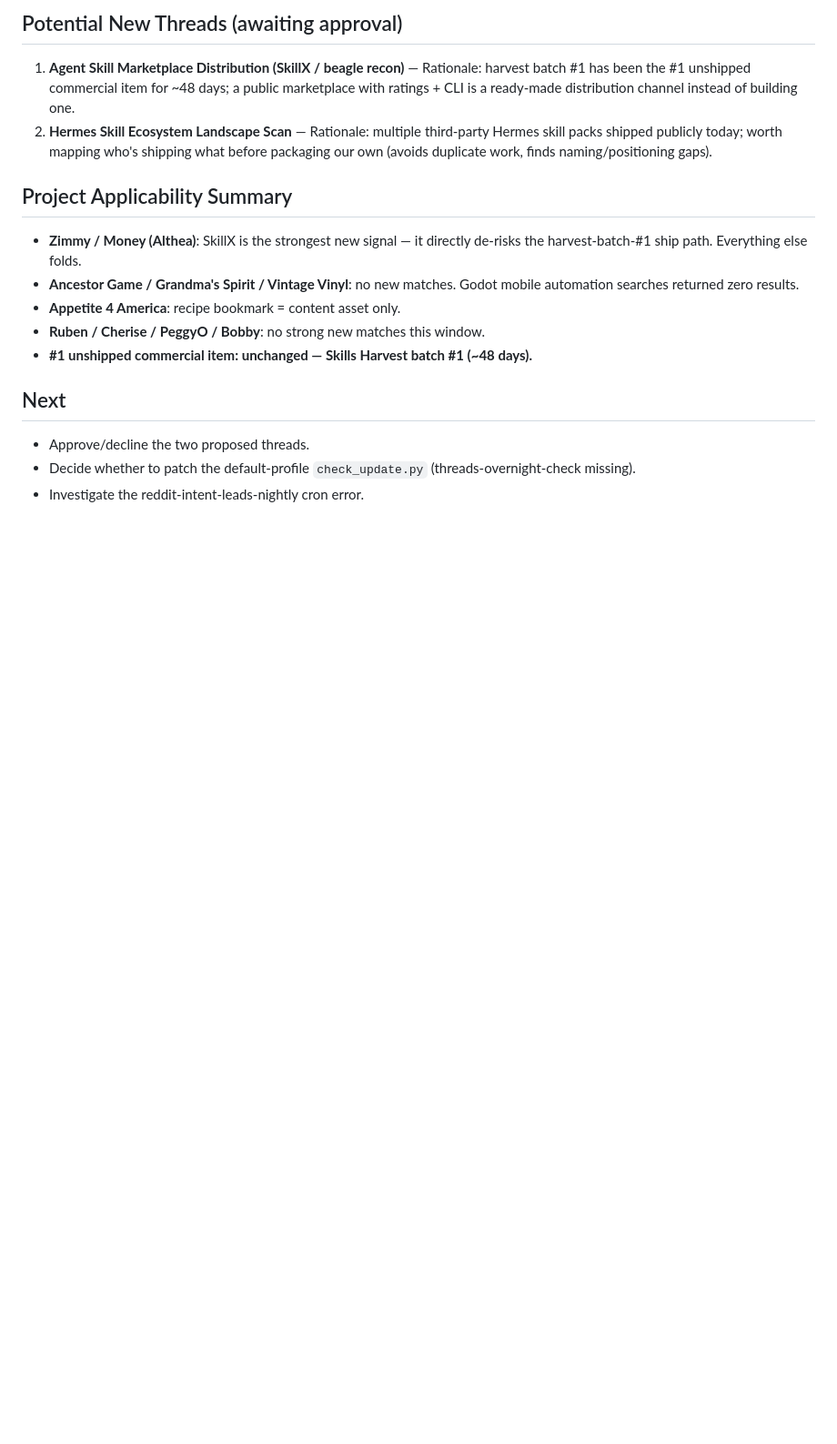
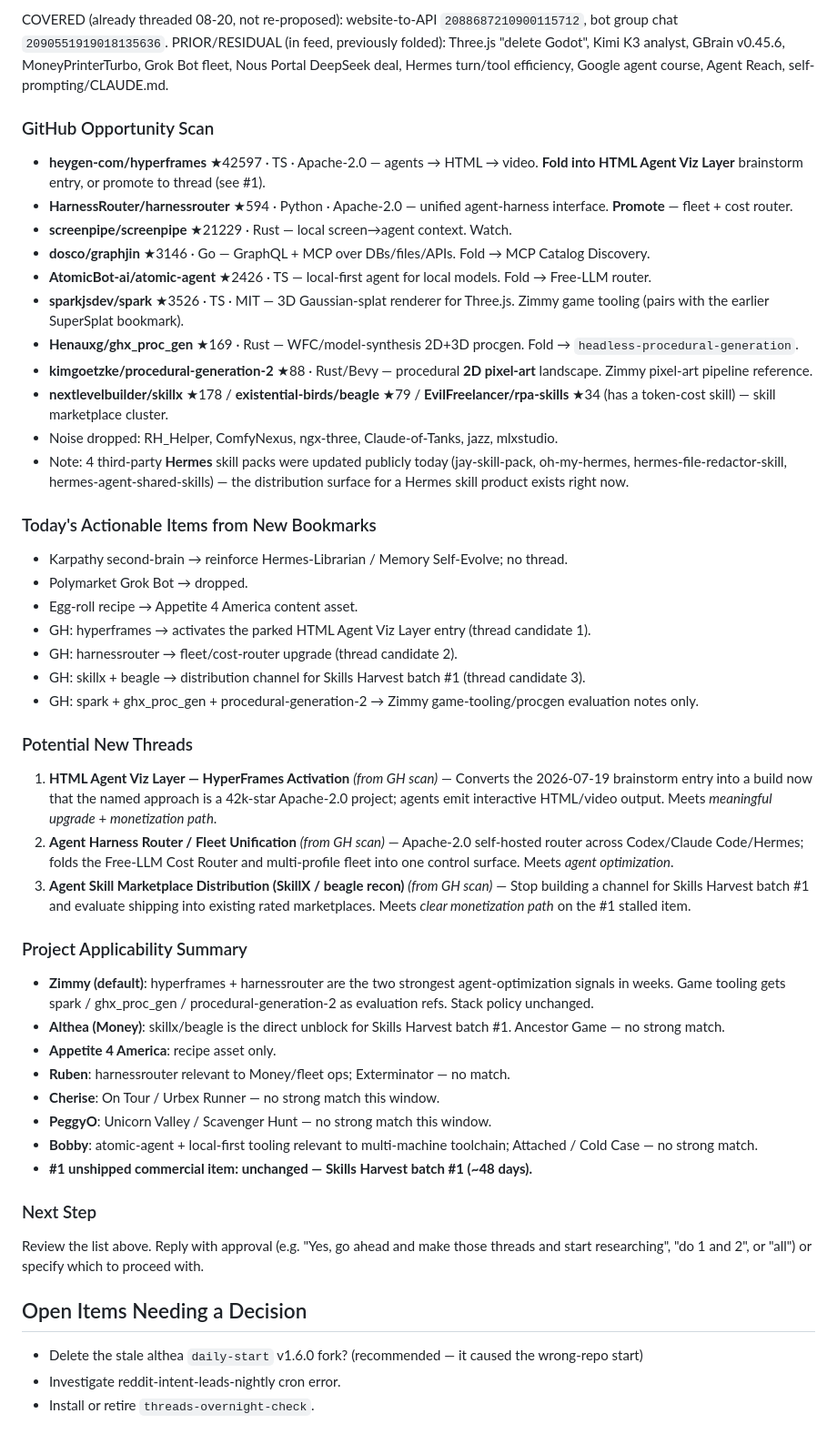
Before and after one commit to happydestiny79/gbrain-daily, a Markdown page: 2026-08-25.md, the part around one of its changes. Shown at 91% size. GitHub-like rendering; blank space fills up the shorter version.

```diff
--- a/2026-08-25.md
+++ b/2026-08-25.md
@@ -33,16 +49,48 @@ Previously-reported items still in the pull (already folded on 08-20, not re-pro
 
-## Potential New Threads (awaiting approval)
-1. **Agent Skill Marketplace Distribution (SkillX / beagle recon)** — Rationale: harvest batch #1 has been the #1 unshipped commercial item for ~48 days; a public marketplace with ratings + CLI is a ready-made distribution channel instead of building one.
-2. **Hermes Skill Ecosystem Landscape Scan** — Rationale: multiple third-party Hermes skill packs shipped publicly today; worth mapping who's shipping what before packaging our own (avoids duplicate work, finds naming/positioning gaps).
+COVERED (already threaded 08-20, not re-proposed): website-to-API `2088687210900115712`, bot group chat `2090551919018135636`.
+PRIOR/RESIDUAL (in feed, previously folded): Three.js "delete Godot", Kimi K3 analyst, GBrain v0.45.6, MoneyPrinterTurbo, Grok Bot fleet, Nous Portal DeepSeek deal, Hermes turn/tool efficiency, Google agent course, Agent Reach, self-prompting/CLAUDE.md.
 
-## Project Applicability Summary
-- **Zimmy / Money (Althea)**: SkillX is the strongest new signal — it directly de-risks the harvest-batch-#1 ship path. Everything else folds.
-- **Ancestor Game / Grandma's Spirit / Vintage Vinyl**: no new matches. Godot mobile automation searches returned zero results.
-- **Appetite 4 America**: recipe bookmark = content asset only.
-- **Ruben / Cherise / PeggyO / Bobby**: no strong new matches this window.
+### GitHub Opportunity Scan
+- **heygen-com/hyperframes** ★42597 · TS · Apache-2.0 — agents → HTML → video. **Fold into HTML Agent Viz Layer** brainstorm entry, or promote to thread (see #1).
+- **HarnessRouter/harnessrouter** ★594 · Python · Apache-2.0 — unified agent-harness interface. **Promote** — fleet + cost router.
+- **screenpipe/screenpipe** ★21229 · Rust — local screen→agent context. Watch.
+- **dosco/graphjin** ★3146 · Go — GraphQL + MCP over DBs/files/APIs. Fold → MCP Catalog Discovery.
+- **AtomicBot-ai/atomic-agent** ★2426 · TS — local-first agent for local models. Fold → Free-LLM router.
+- **sparkjsdev/spark** ★3526 · TS · MIT — 3D Gaussian-splat renderer for Three.js. Zimmy game tooling (pairs with the earlier SuperSplat bookmark).
+- **Henauxg/ghx_proc_gen** ★169 · Rust — WFC/model-synthesis 2D+3D procgen. Fold → `headless-procedural-generation`.
+- **kimgoetzke/procedural-generation-2** ★88 · Rust/Bevy — procedural **2D pixel-art** landscape. Zimmy pixel-art pipeline reference.
+- **nextlevelbuilder/skillx** ★178 / **existential-birds/beagle** ★79 / **EvilFreelancer/rpa-skills** ★34 (has a token-cost skill) — skill marketplace cluster.
+- Noise dropped: RH_Helper, ComfyNexus, ngx-three, Claude-of-Tanks, jazz, mlxstudio.
+- Note: 4 third-party **Hermes** skill packs were updated publicly today (jay-skill-pack, oh-my-hermes, hermes-file-redactor-skill, hermes-agent-shared-skills) — the distribution surface for a Hermes skill product exists right now.
+
+### Today's Actionable Items from New Bookmarks
+- Karpathy second-brain → reinforce Hermes-Librarian / Memory Self-Evolve; no thread.
+- Polymarket Grok Bot → dropped.
+- Egg-roll recipe → Appetite 4 America content asset.
+- GH: hyperframes → activates the parked HTML Agent Viz Layer entry (thread candidate 1).
+- GH: harnessrouter → fleet/cost-router upgrade (thread candidate 2).
+- GH: skillx + beagle → distribution channel for Skills Harvest batch #1 (thread candidate 3).
+- GH: spark + ghx_proc_gen + procedural-generation-2 → Zimmy game-tooling/procgen evaluation notes only.
+
+### Potential New Threads
+1. **HTML Agent Viz Layer — HyperFrames Activation** *(from GH scan)* — Converts the 2026-07-19 brainstorm entry into a build now that the named approach is a 42k-star Apache-2.0 project; agents emit interactive HTML/video output. Meets *meaningful upgrade* + *monetization path*.
+2. **Agent Harness Router / Fleet Unification** *(from GH scan)* — Apache-2.0 self-hosted router across Codex/Claude Code/Hermes; folds the Free-LLM Cost Router and multi-profile fleet into one control surface. Meets *agent optimization*.
+3. **Agent Skill Marketplace Distribution (SkillX / beagle recon)** *(from GH scan)* — Stop building a channel for Skills Harvest batch #1 and evaluate shipping into existing rated marketplaces. Meets *clear monetization path* on the #1 stalled item.
+
+### Project Applicability Summary
+- **Zimmy (default)**: hyperframes + harnessrouter are the two strongest agent-optimization signals in weeks. Game tooling gets spark / ghx_proc_gen / procedural-generation-2 as evaluation refs. Stack policy unchanged.
+- **Althea (Money)**: skillx/beagle is the direct unblock for Skills Harvest batch #1. Ancestor Game — no strong match.
+- **Appetite 4 America**: recipe asset only.
+- **Ruben**: harnessrouter relevant to Money/fleet ops; Exterminator — no match.
+- **Cherise**: On Tour / Urbex Runner — no strong match this window.
+- **PeggyO**: Unicorn Valley / Scavenger Hunt — no strong match this window.
+- **Bobby**: atomic-agent + local-first tooling relevant to multi-machine toolchain; Attached / Cold Case — no strong match.
 - **#1 unshipped commercial item: unchanged — Skills Harvest batch #1 (~48 days).**
 
-## Next
-- Approve/decline the two proposed threads.
-- Decide whether to patch the default-profile `check_update.py` (threads-overnight-check missing).
-- Investigate the reddit-intent-leads-nightly cron error.
+### Next Step
+Review the list above. Reply with approval (e.g. "Yes, go ahead and make those threads and start researching", "do 1 and 2", or "all") or specify which to proceed with.
+
+## Open Items Needing a Decision
+- Delete the stale althea `daily-start` v1.6.0 fork? (recommended — it caused the wrong-repo start)
+- Investigate reddit-intent-leads-nightly cron error.
+- Install or retire `threads-overnight-check`.
```
Also changed, not shown: other parts of 2026-08-25.md (+39 -23 lines).
